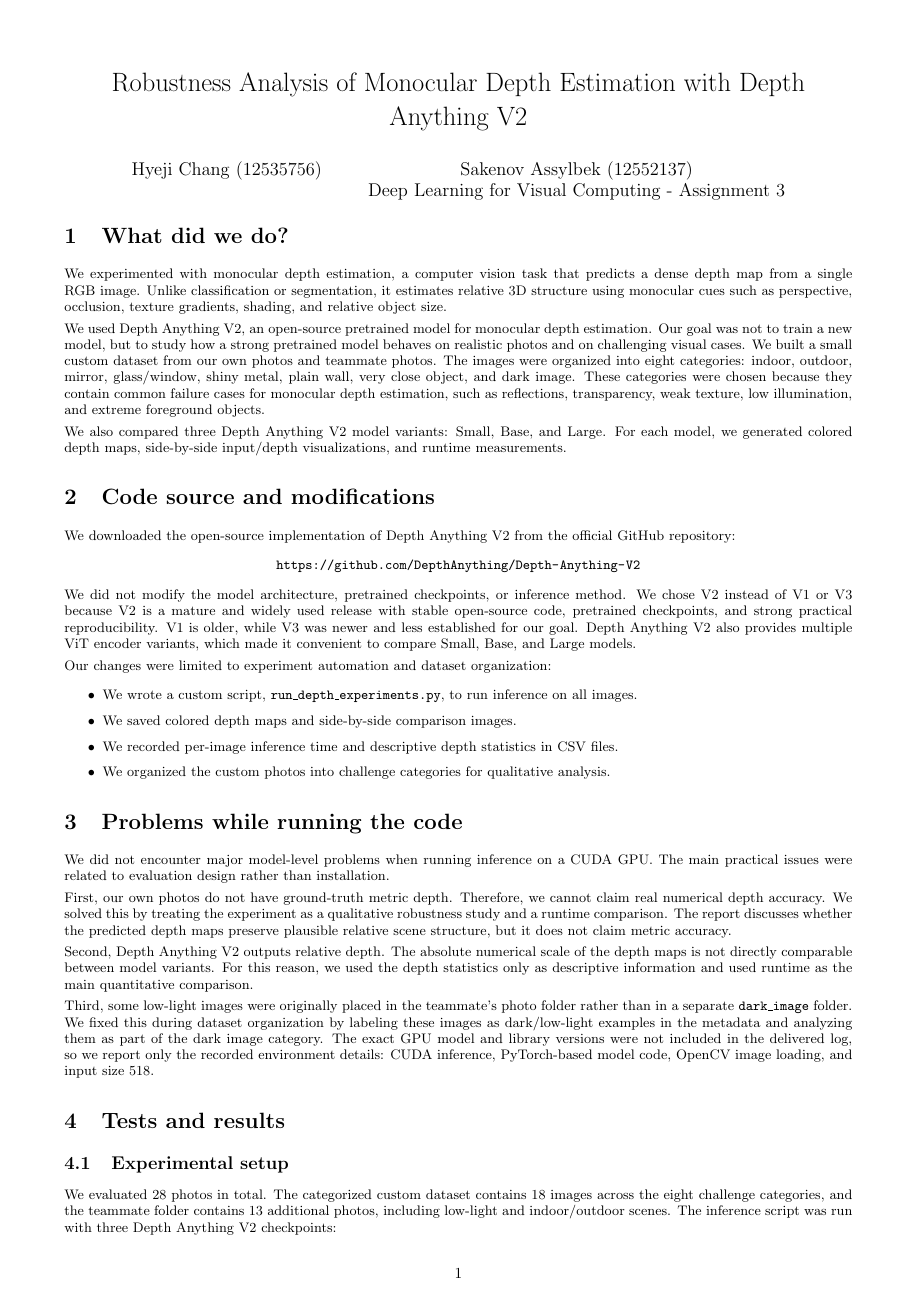
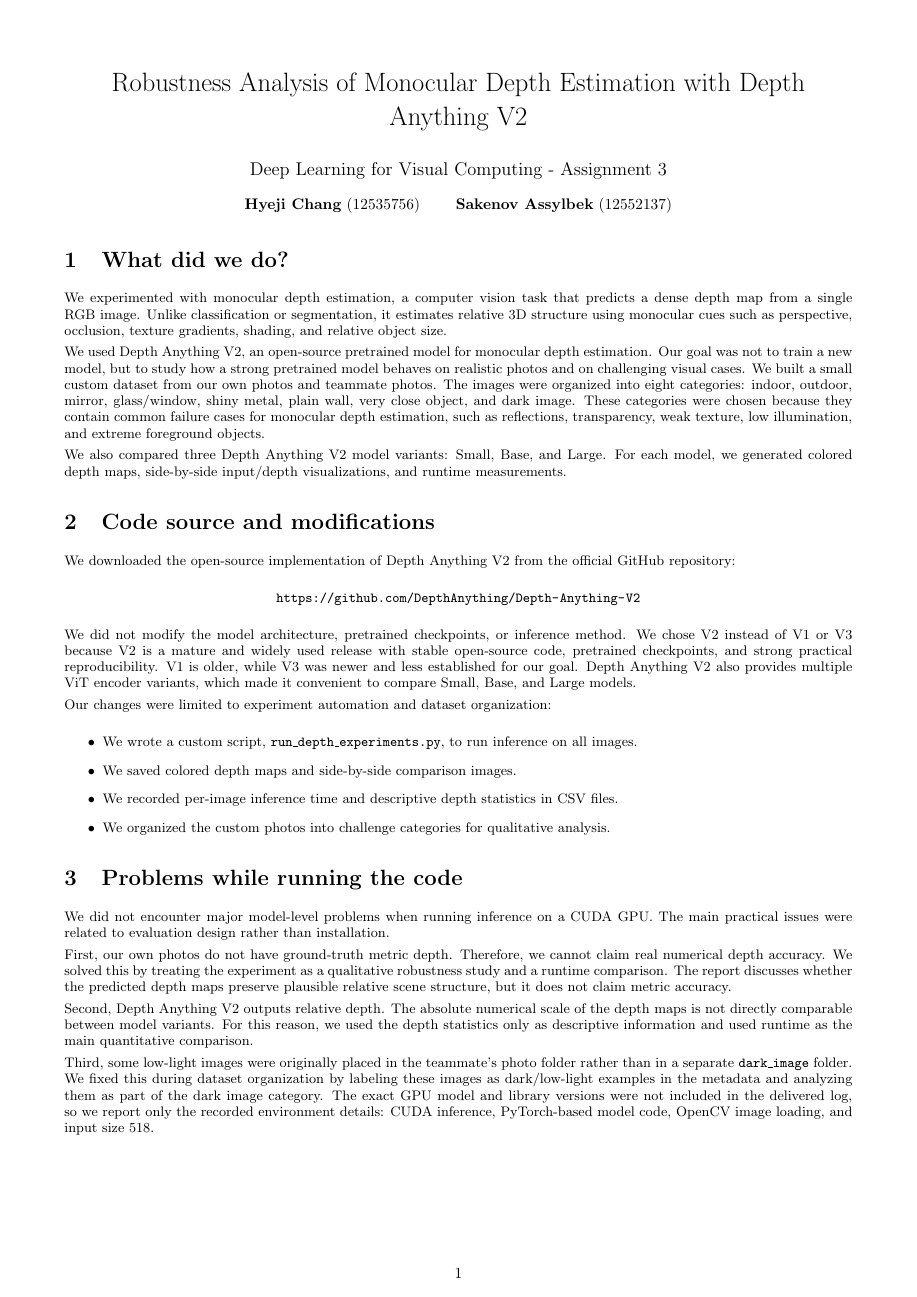
Before and after one commit to born2slayy/DeepAnythingV2Report, a LaTeX document (report/overleaf/main.tex): page 1 of 4. Compiled offline with pdfLaTeX.

Commit message:
Make author names visible in report

```diff
--- a/report/overleaf/main.tex
+++ b/report/overleaf/main.tex
@@ -12,13 +12,17 @@
 \makeatother
 
 \title{\vspace{-1.2cm}Robustness Analysis of Monocular Depth Estimation with Depth Anything V2}
-\author{Hyeji Chang (12535756) \and Sakenov Assylbek (12552137)\\
-Deep Learning for Visual Computing - Assignment 3}
+\author{Deep Learning for Visual Computing - Assignment 3}
 \date{\vspace{-0.4cm}}
 
 \begin{document}
 \maketitle
-\vspace{-0.7cm}
+\vspace{-0.95cm}
+\begin{center}
+\textbf{Hyeji Chang} (12535756) \quad\quad
+\textbf{Sakenov Assylbek} (12552137)
+\end{center}
+\vspace{-0.25cm}
 \fontsize{9.2}{10.6}\selectfont
 
 \section{What did we do?}
```
Also changed, not shown: report/overleaf/main.pdf.
